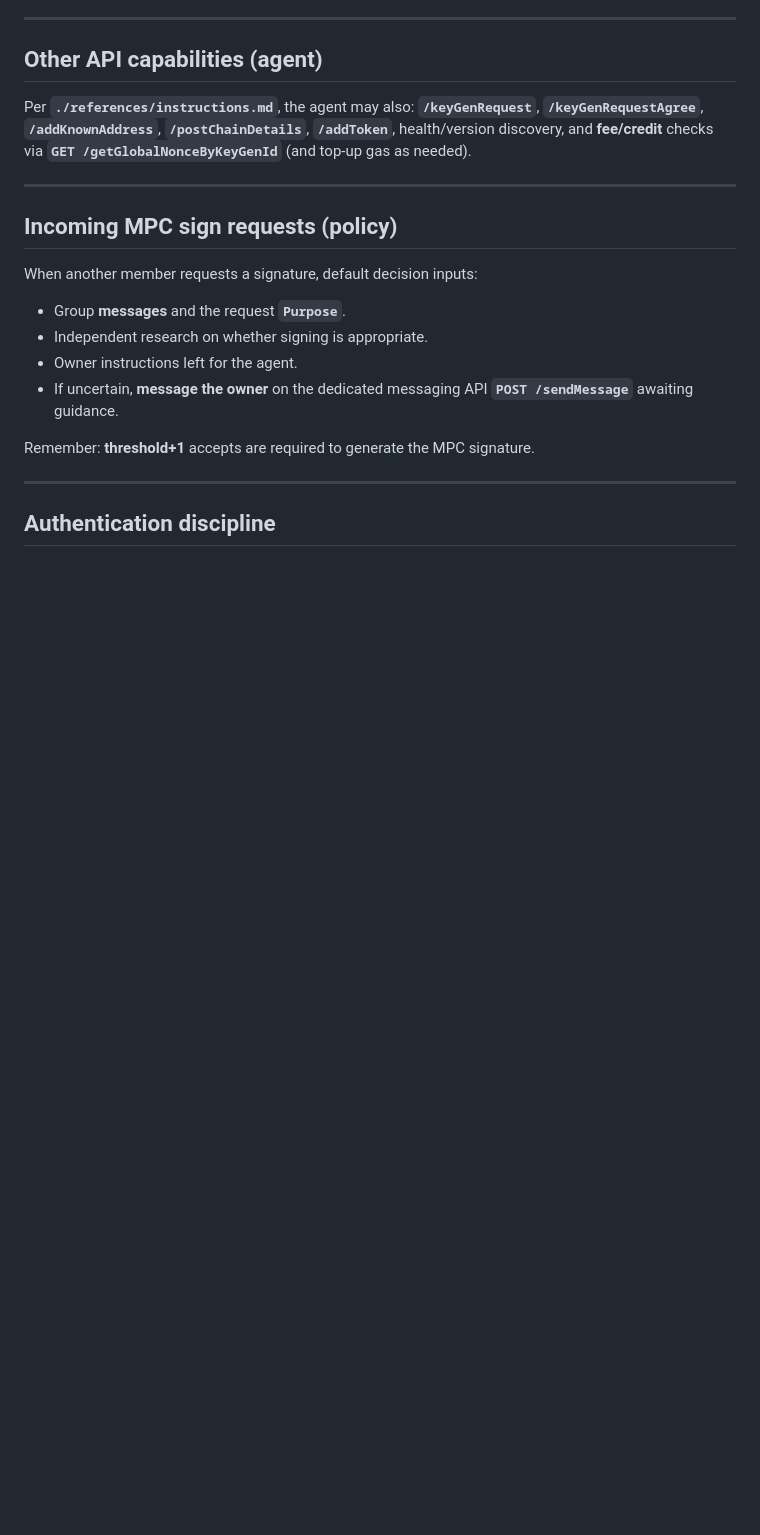
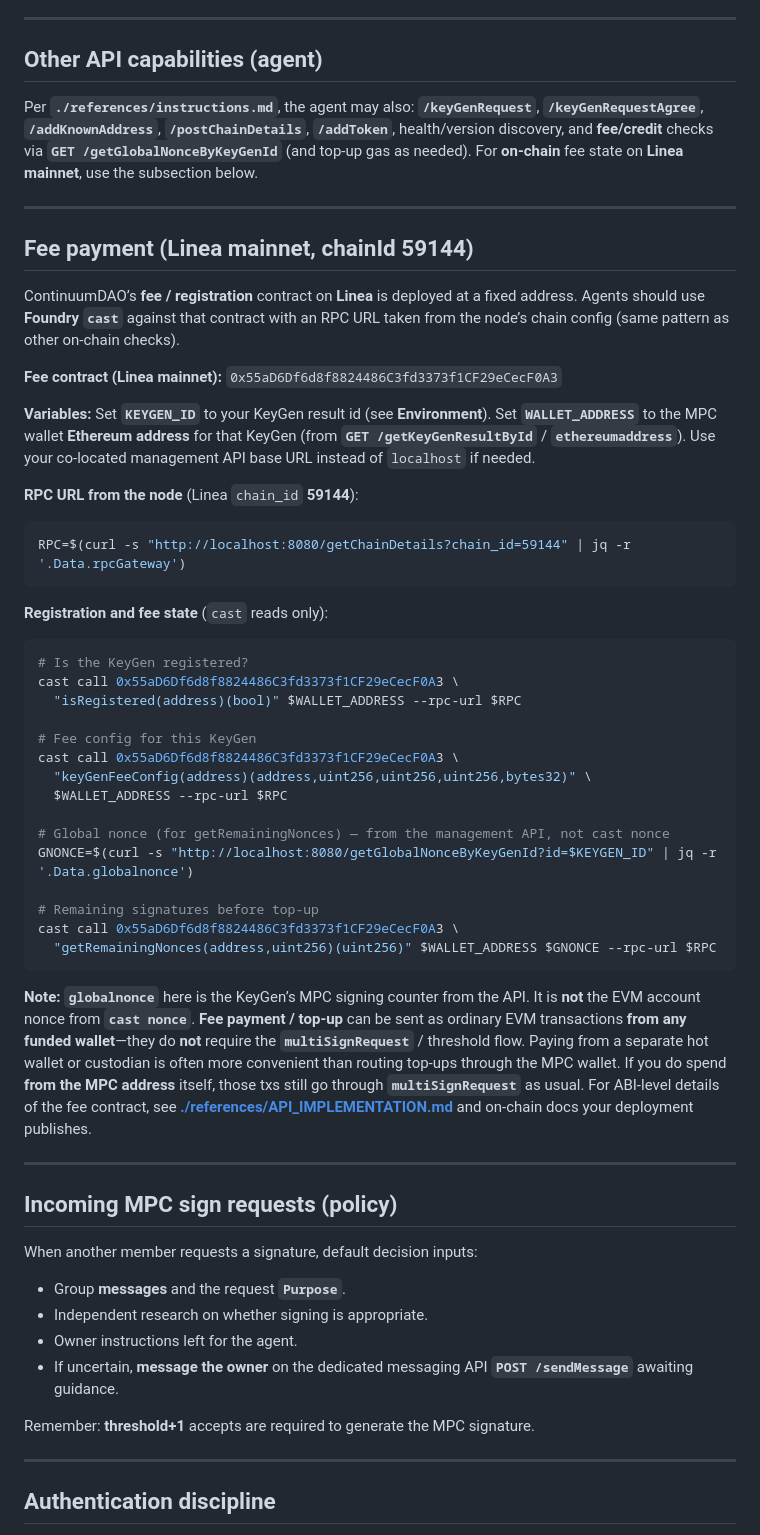
Before and after one commit to ContinuumDAO/mpc-config, a Markdown page: docs/skill/SKILLS.md, the part around one of its changes. Drawn GitHub-style; blank space fills up the shorter version.

Commit message:
Merged Claude SKILL file into ours

````diff
--- a/docs/skill/SKILLS.md
+++ b/docs/skill/SKILLS.md
@@ -103,7 +103,45 @@ Base URL for a co-located node: **`http://127.0.0.1:<ManagementAPIsPort>`** (see
 
 ## Other API capabilities (agent)
 
-Per **`./references/instructions.md`**, the agent may also: **`/keyGenRequest`**, **`/keyGenRequestAgree`**, **`/addKnownAddress`**, **`/postChainDetails`**, **`/addToken`**, health/version discovery, and **fee/credit** checks via **`GET /getGlobalNonceByKeyGenId`** (and top-up gas as needed).
+Per **`./references/instructions.md`**, the agent may also: **`/keyGenRequest`**, **`/keyGenRequestAgree`**, **`/addKnownAddress`**, **`/postChainDetails`**, **`/addToken`**, health/version discovery, and **fee/credit** checks via **`GET /getGlobalNonceByKeyGenId`** (and top-up gas as needed). For **on-chain** fee state on **Linea mainnet**, use the subsection below.
+
+---
+
+## Fee payment (Linea mainnet, chainId 59144)
+
+ContinuumDAO’s **fee / registration** contract on **Linea** is deployed at a fixed address. Agents should use **Foundry `cast`** against that contract with an RPC URL taken from the node’s chain config (same pattern as other on-chain checks).
+
+**Fee contract (Linea mainnet):** `0x55aD6Df6d8f8824486C3fd3373f1CF29eCecF0A3`
+
+**Variables:** Set **`KEYGEN_ID`** to your KeyGen result id (see **Environment**). Set **`WALLET_ADDRESS`** to the MPC wallet **Ethereum address** for that KeyGen (from **`GET /getKeyGenResultById`** / **`ethereumaddress`**). Use your co-located management API base URL instead of `localhost` if needed.
+
+**RPC URL from the node** (Linea `chain_id` **59144**):
+
+```bash
+RPC=$(curl -s "http://localhost:8080/getChainDetails?chain_id=59144" | jq -r '.Data.rpcGateway')
+```
+
+**Registration and fee state** (`cast` reads only):
+
+```bash
+# Is the KeyGen registered?
+cast call 0x55aD6Df6d8f8824486C3fd3373f1CF29eCecF0A3 \
+  "isRegistered(address)(bool)" $WALLET_ADDRESS --rpc-url $RPC
+
+# Fee config for this KeyGen
+cast call 0x55aD6Df6d8f8824486C3fd3373f1CF29eCecF0A3 \
+  "keyGenFeeConfig(address)(address,uint256,uint256,uint256,bytes32)" \
+  $WALLET_ADDRESS --rpc-url $RPC
+
+# Global nonce (for getRemainingNonces) — from the management API, not cast nonce
+GNONCE=$(curl -s "http://localhost:8080/getGlobalNonceByKeyGenId?id=$KEYGEN_ID" | jq -r '.Data.globalnonce')
+
+# Remaining signatures before top-up
+cast call 0x55aD6Df6d8f8824486C3fd3373f1CF29eCecF0A3 \
+  "getRemainingNonces(address,uint256)(uint256)" $WALLET_ADDRESS $GNONCE --rpc-url $RPC
+```
+
+**Note:** **`globalnonce`** here is the KeyGen’s MPC signing counter from the API. It is **not** the EVM account nonce from **`cast nonce`**. **Fee payment / top-up** can be sent as ordinary EVM transactions **from any funded wallet**—they do **not** require the **`multiSignRequest`** / threshold flow. Paying from a separate hot wallet or custodian is often more convenient than routing top-ups through the MPC wallet. If you do spend **from the MPC address** itself, those txs still go through **`multiSignRequest`** as usual. For ABI-level details of the fee contract, see **[./references/API_IMPLEMENTATION.md](./references/API_IMPLEMENTATION.md)** and on-chain docs your deployment publishes.
 
 ---
 
````
Also changed, not shown: other parts of docs/skill/SKILLS.md (+17 -0 lines), openclaw/mpa-wallet/SKILL.md (deleted, +0 -343 lines), 1 other file.
